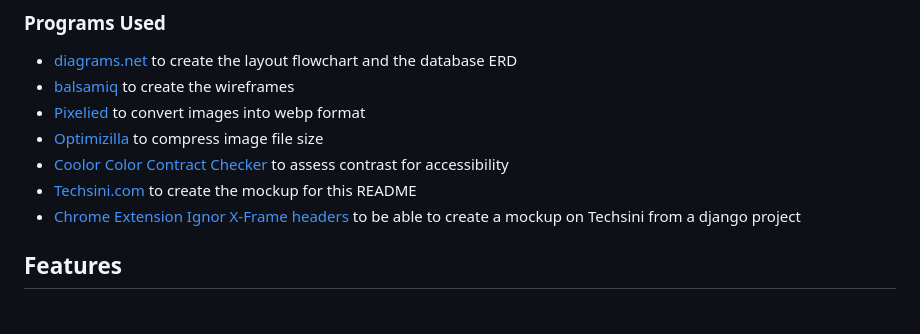
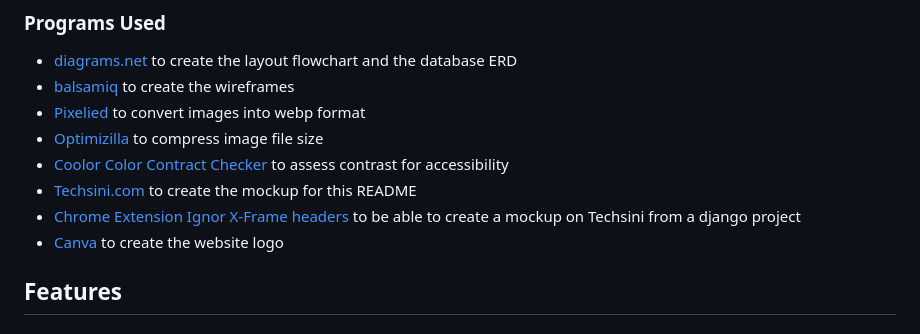
Before and after one commit to g-omarsdottir/helping-hands-happy-hearts, a Markdown page: README.md, the part around the change. GitHub-like rendering.

```diff
--- a/README.md
+++ b/README.md
@@ -226,6 +226,7 @@ In addition to libraries and frameworks already installed in the Code Institute
 - [Coolor Color Contract Checker](https://coolors.co/contrast-checker/333333-f5f5f5) to assess contrast for accessibility
 - [Techsini.com](https://techsini.com/multi-mockup/index.php) to create the mockup for this README
 - [Chrome Extension Ignor X-Frame headers](https://chromewebstore.google.com/detail/ignore-x-frame-headers/gleekbfjekiniecknbkamfmkohkpodhe) to be able to create a mockup on Techsini from a django project
+- [Canva](https://www.canva.com/) to create the website logo
 
 ## Features
 
```
Also changed, not shown: TESTING.md (+24 -2 lines), documentation/testing/mockup-min.png (added).
